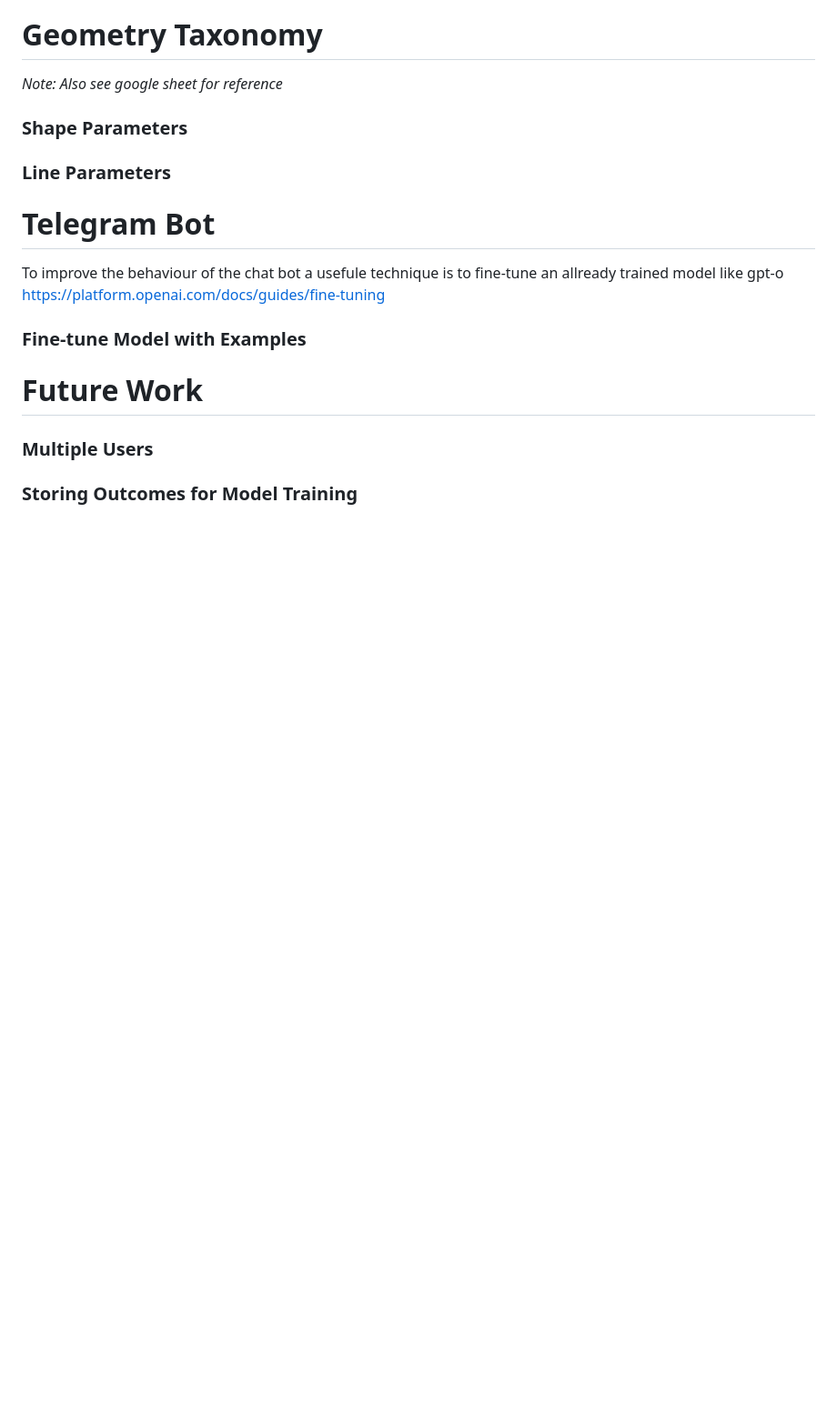
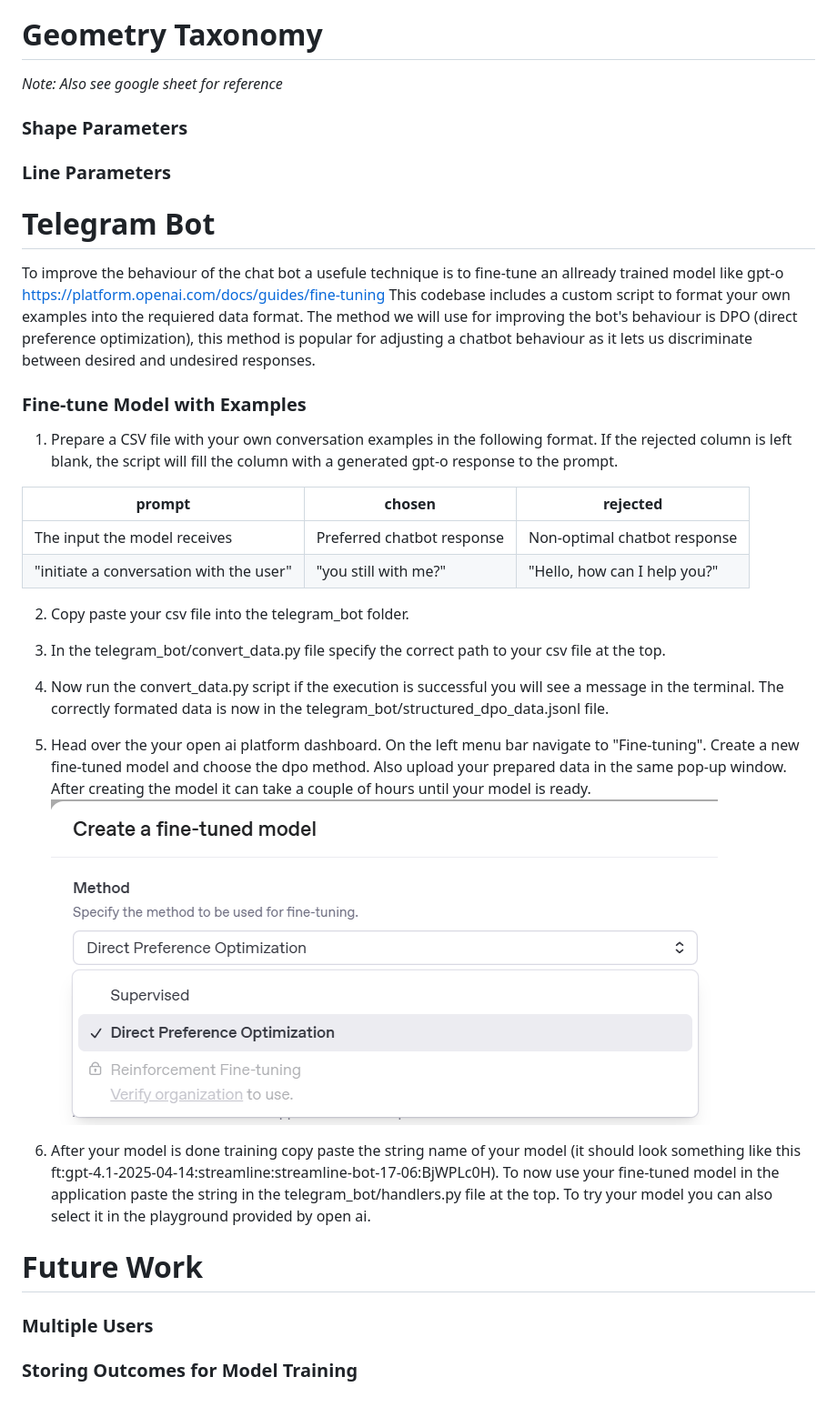
Before and after one commit to kleemo/streamline_jb_bot, a Markdown page: README.md, the part around the change. Shown: that part at 91% size. Drawn GitHub-style; pictures changed too: doc_images/fine-tune-dpo.png (added); blank space fills up the shorter version.

Commit message:
doc fine tune

```diff
--- a/README.md
+++ b/README.md
@@ -119,8 +119,25 @@ if location_category == "urban":
 ### Line Parameters
 
 # Telegram Bot
-To improve the behaviour of the chat bot a usefule technique is to fine-tune an allready trained model like gpt-o https://platform.openai.com/docs/guides/fine-tuning
+To improve the behaviour of the chat bot a usefule technique is to fine-tune an allready trained model like gpt-o https://platform.openai.com/docs/guides/fine-tuning This codebase includes a custom script to format your own examples into the requiered data format. The method we will use for improving the bot's behaviour is DPO (direct preference optimization), this method is popular for adjusting a chatbot behaviour as it lets us discriminate between desired and undesired responses.
+
 ### Fine-tune Model with Examples
+1. Prepare a CSV file with your own conversation examples in the following format. If the rejected column is left blank, the script will fill the column with a generated gpt-o response to the prompt.
+
+| prompt                                | chosen                        | rejected                      |
+|----------------------------------------|-------------------------------|-------------------------------|
+| The input the model receives           | Preferred chatbot response    | Non-optimal chatbot response  |
+| "initiate a conversation with the user"| "you still with me?"  | "Hello, how can I help you?"           |
+2. Copy paste your csv file into the telegram_bot folder.
+
+3. In the telegram_bot/convert_data.py file specify the correct path to your csv file at the top.
+
+4. Now run the convert_data.py script if the execution is successful you will see a message in the terminal. The correctly formated data is now in the telegram_bot/structured_dpo_data.jsonl file.
+
+5. Head over the your open ai platform dashboard. On the left menu bar navigate to "Fine-tuning". Create a new fine-tuned model and choose the dpo method. Also upload your prepared data in the same pop-up window. After creating the model it can take a couple of hours until your model is ready.
+![dpo setting](doc_images/fine-tune-dpo.png)
+
+6. After your model is done training copy paste the string name of your model (it should look something like this ft:gpt-4.1-2025-04-14:streamline:streamline-bot-17-06:BjWPLc0H). To now use your fine-tuned model in the application paste the string in the telegram_bot/handlers.py file at the top. To try your model you can also select it in the playground provided by open ai.
 
 # Future Work
 ### Multiple Users
```
Also changed, not shown: 1 other file.
